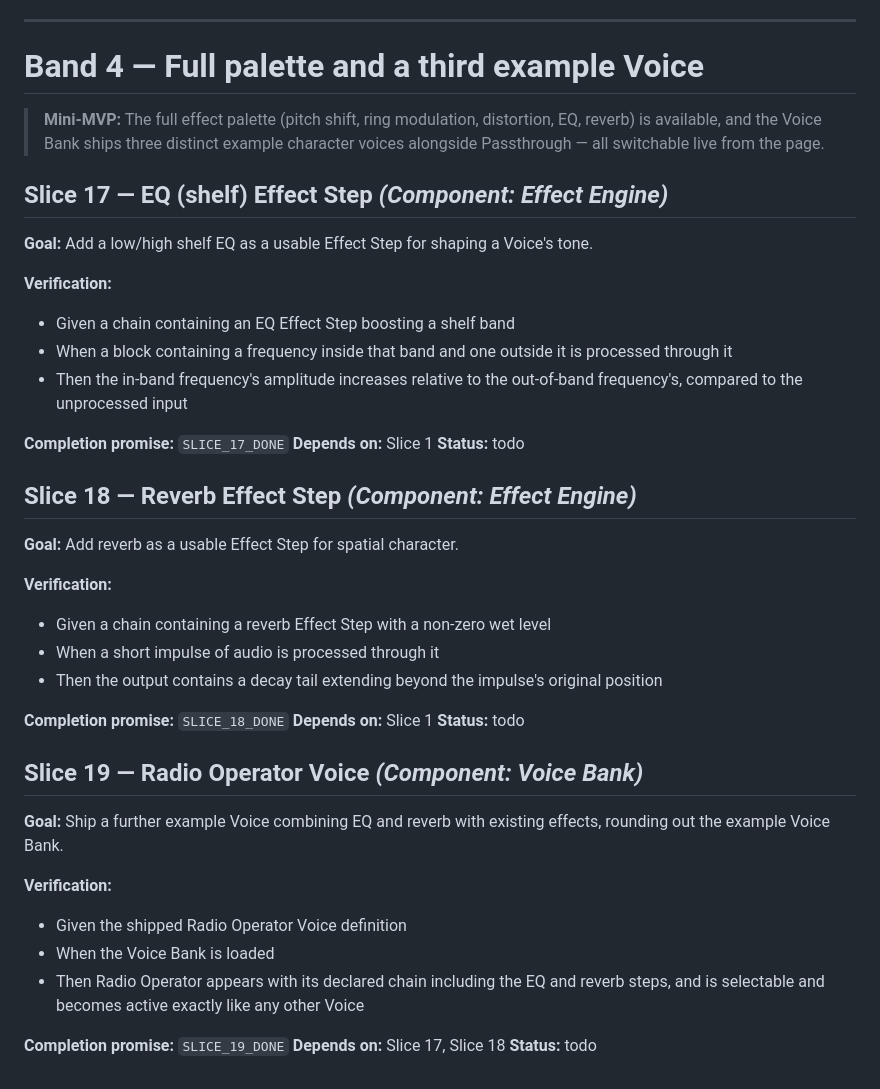
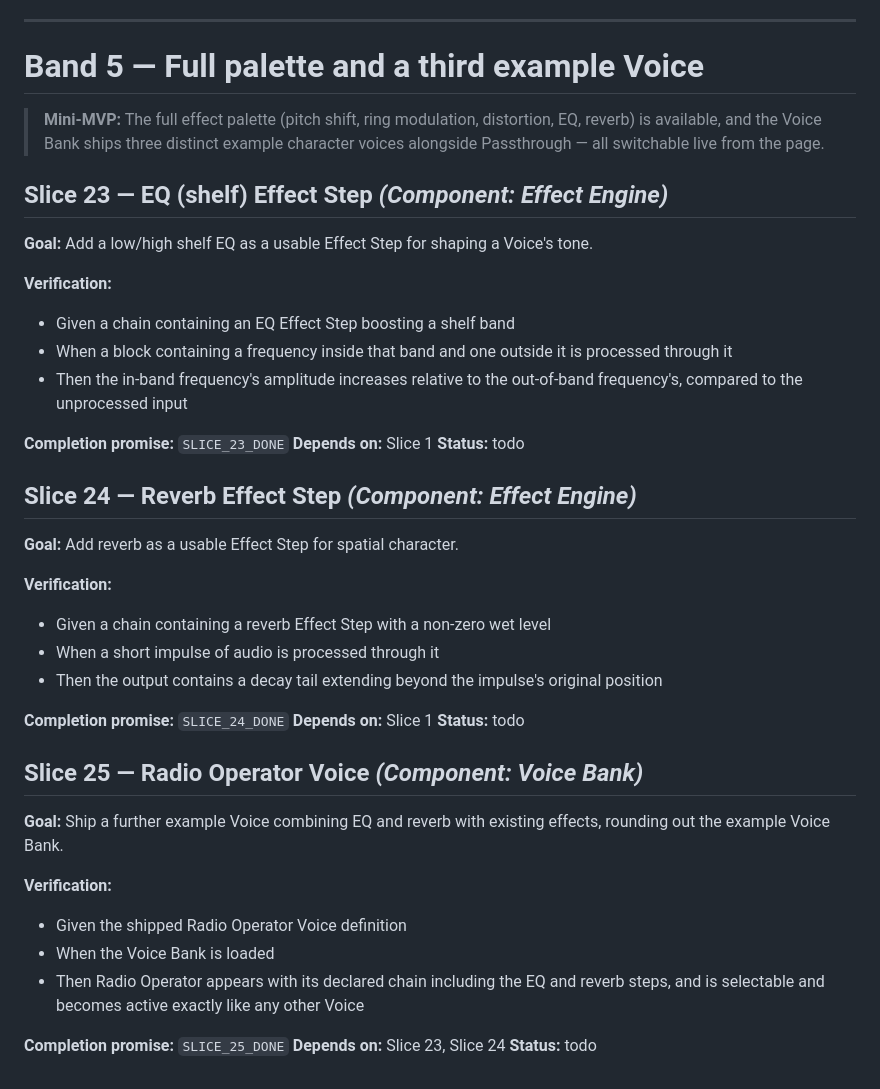
Before and after one commit to Elliot-JW-Richardson/voiceChanger, a Markdown page: SLICES.md, the part around one of its changes. Rendered like a GitHub page.

```diff
--- a/SLICES.md
+++ b/SLICES.md
@@ -228,10 +311,10 @@
 
 ---
 
-# Band 4 — Full palette and a third example Voice
+# Band 5 — Full palette and a third example Voice
 > **Mini-MVP:** The full effect palette (pitch shift, ring modulation, distortion, EQ, reverb) is available, and the Voice Bank ships three distinct example character voices alongside Passthrough — all switchable live from the page.
 
-## Slice 17 — EQ (shelf) Effect Step  _(Component: Effect Engine)_
+## Slice 23 — EQ (shelf) Effect Step  _(Component: Effect Engine)_
 
 **Goal:** Add a low/high shelf EQ as a usable Effect Step for shaping a Voice's tone.
 
@@ -240,11 +323,11 @@
 - When a block containing a frequency inside that band and one outside it is processed through it
 - Then the in-band frequency's amplitude increases relative to the out-of-band frequency's, compared to the unprocessed input
 
-**Completion promise:** `SLICE_17_DONE`
+**Completion promise:** `SLICE_23_DONE`
 **Depends on:** Slice 1
 **Status:** todo
 
-## Slice 18 — Reverb Effect Step  _(Component: Effect Engine)_
+## Slice 24 — Reverb Effect Step  _(Component: Effect Engine)_
 
 **Goal:** Add reverb as a usable Effect Step for spatial character.
 
@@ -253,11 +336,11 @@
 - When a short impulse of audio is processed through it
 - Then the output contains a decay tail extending beyond the impulse's original position
 
-**Completion promise:** `SLICE_18_DONE`
+**Completion promise:** `SLICE_24_DONE`
 **Depends on:** Slice 1
 **Status:** todo
 
-## Slice 19 — Radio Operator Voice  _(Component: Voice Bank)_
+## Slice 25 — Radio Operator Voice  _(Component: Voice Bank)_
 
 **Goal:** Ship a further example Voice combining EQ and reverb with existing effects, rounding out the example Voice Bank.
 
@@ -266,6 +349,6 @@
 - When the Voice Bank is loaded
 - Then Radio Operator appears with its declared chain including the EQ and reverb steps, and is selectable and becomes active exactly like any other Voice
 
-**Completion promise:** `SLICE_19_DONE`
-**Depends on:** Slice 17, Slice 18
+**Completion promise:** `SLICE_25_DONE`
+**Depends on:** Slice 23, Slice 24
 **Status:** todo
```
Also changed, not shown: other parts of SLICES.md (+94 -11 lines).
